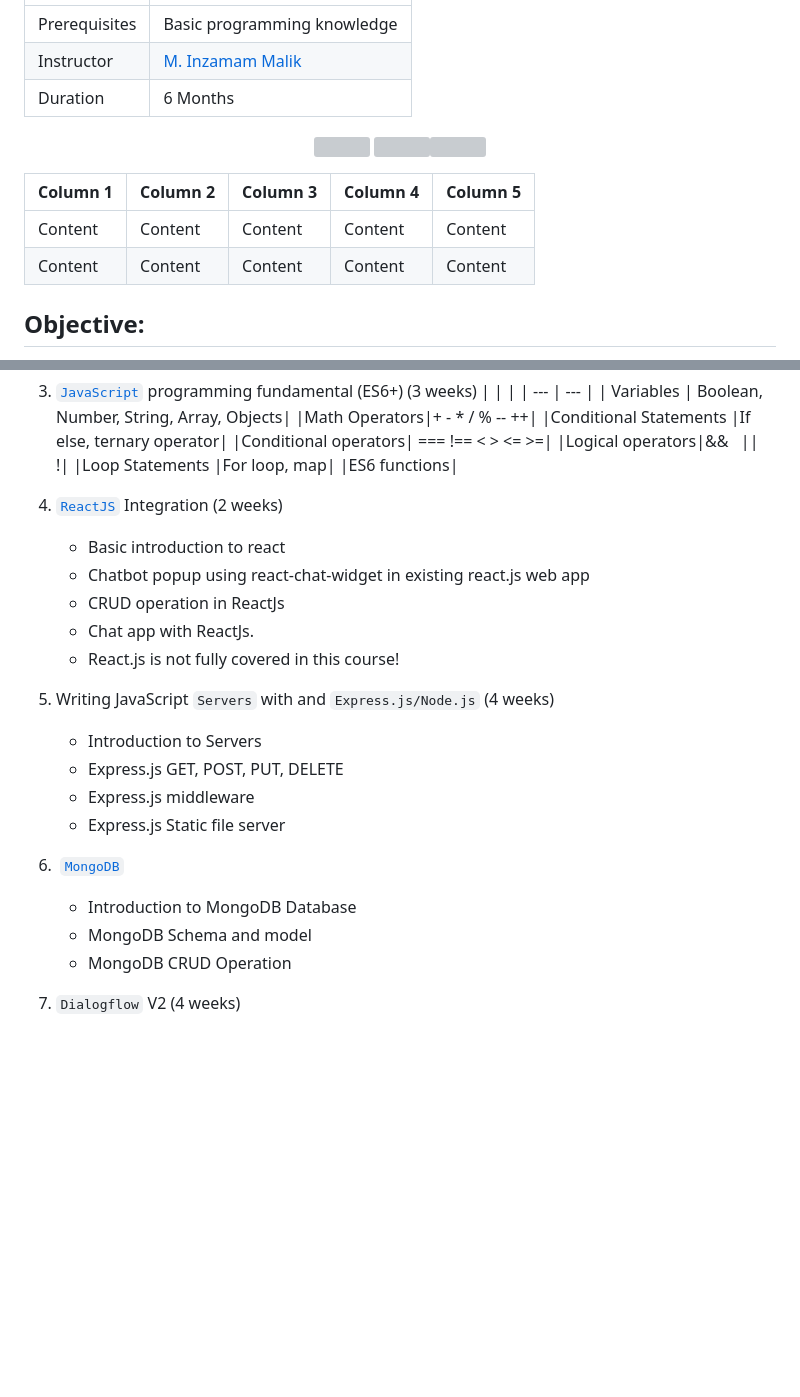
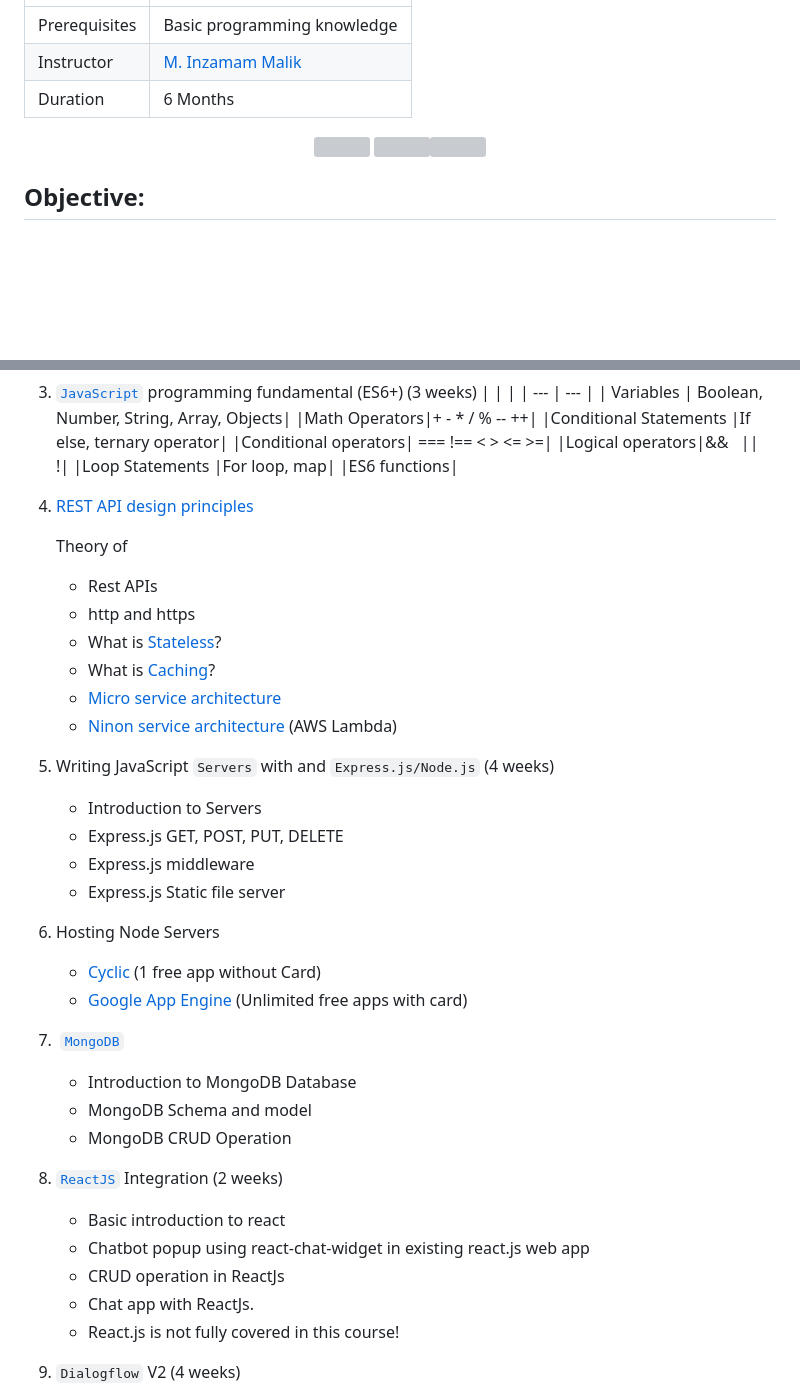
Before and after one commit to shehza-d/ai-nlp-chatbots, a Markdown page: syllabus.md, 2 parts joined by grey strips. GitHub-like rendering; blank space fills up the shorter version; grey boxes are pictures that could not be loaded.

Commit message:
REST API design principle added

```diff
--- a/syllabus.md
+++ b/syllabus.md
@@ -8,18 +8,12 @@
 |:------------- |:----------|
 | Prerequisites | Basic programming knowledge | List all new or modified files |
 | Instructor | [M. Inzamam Malik](https://www.linkedin.com/in/minzamam) |
-| Duration | 6 Months|
+| Duration | 6 Months |
 
 <p align="center"><img src="https://skillicons.dev/icons?i=js,nodejs,express,mongodb" />
 <img height='50' width='50' src="./readme-assets/icons/dialogflow.png"/><img height='50' width='50' src="./readme-assets/icons/open-ai-10px.png"/></p>
 
  <!-- Google Assistant apps you will learn latest technologies Google Dialoglfow v2,  -->
-
-| Column 1 | Column 2 | Column 3 | Column 4 | Column 5 |
-|----------|----------|----------|----------|----------|
-| Content  | Content  | Content  | Content  | Content  |
-| Content  | Content  | Content  | Content  | Content  |
-
 
 ## Objective:
 
@@ -63,12 +57,17 @@ Lorem ipsum dolor sit amet consectetur, adipisicing elit. Minus perferendis nam
     |Loop Statements |For loop, map|
     |ES6 functions|
 
-1.  [`ReactJS`](https://daveceddia.com/react-getting-started-tutorial/) Integration (2 weeks)
-    - Basic introduction to react
-    - Chatbot popup using react-chat-widget in existing react.js web app
-    - CRUD operation in ReactJs
-    - Chat app with ReactJs.
-    - React.js is not fully covered in this course!
+1. [REST API design principles](https://www.ibm.com/topics/rest-apis)
+
+    Theory of
+
+    - Rest APIs
+    - http and https
+    - What is [Stateless](https://www.interviewbit.com/blog/gradle-vs-maven/)?
+    - What is [Caching](https://aws.amazon.com/caching/)?
+    - [Micro service architecture](https://cloud.google.com/learn/what-is-microservices-architecture)
+    - [Ninon service architecture](https://techbeacon.com/app-dev-testing/nanoservices-where-they-fit-where-they-dont) (AWS Lambda)
+
 1.  Writing JavaScript `Servers` with and `Express.js/Node.js` (4 weeks)
 
     - Introduction to Servers
@@ -76,11 +75,22 @@ Lorem ipsum dolor sit amet consectetur, adipisicing elit. Minus perferendis nam
     - Express.js middleware
     - Express.js Static file server
 
+1. Hosting Node Servers
+    - [Cyclic](https://www.cyclic.sh/) (1 free app without Card)
+    - [Google App Engine](https://cloud.google.com/appengine) (Unlimited free apps with card)
+
 1.  &nbsp;[`MongoDB`](https://learn.mongodb.com/)
 
     - Introduction to MongoDB Database
     - MongoDB Schema and model
     - MongoDB CRUD Operation
+
+1.  [`ReactJS`](https://daveceddia.com/react-getting-started-tutorial/) Integration (2 weeks)
+    - Basic introduction to react
+    - Chatbot popup using react-chat-widget in existing react.js web app
+    - CRUD operation in ReactJs
+    - Chat app with ReactJs.
+    - React.js is not fully covered in this course!
 
 1.  `Dialogflow` V2 (4 weeks)
     - Intent
```
Also changed, not shown: other parts of syllabus.md (+1 -1 lines).
